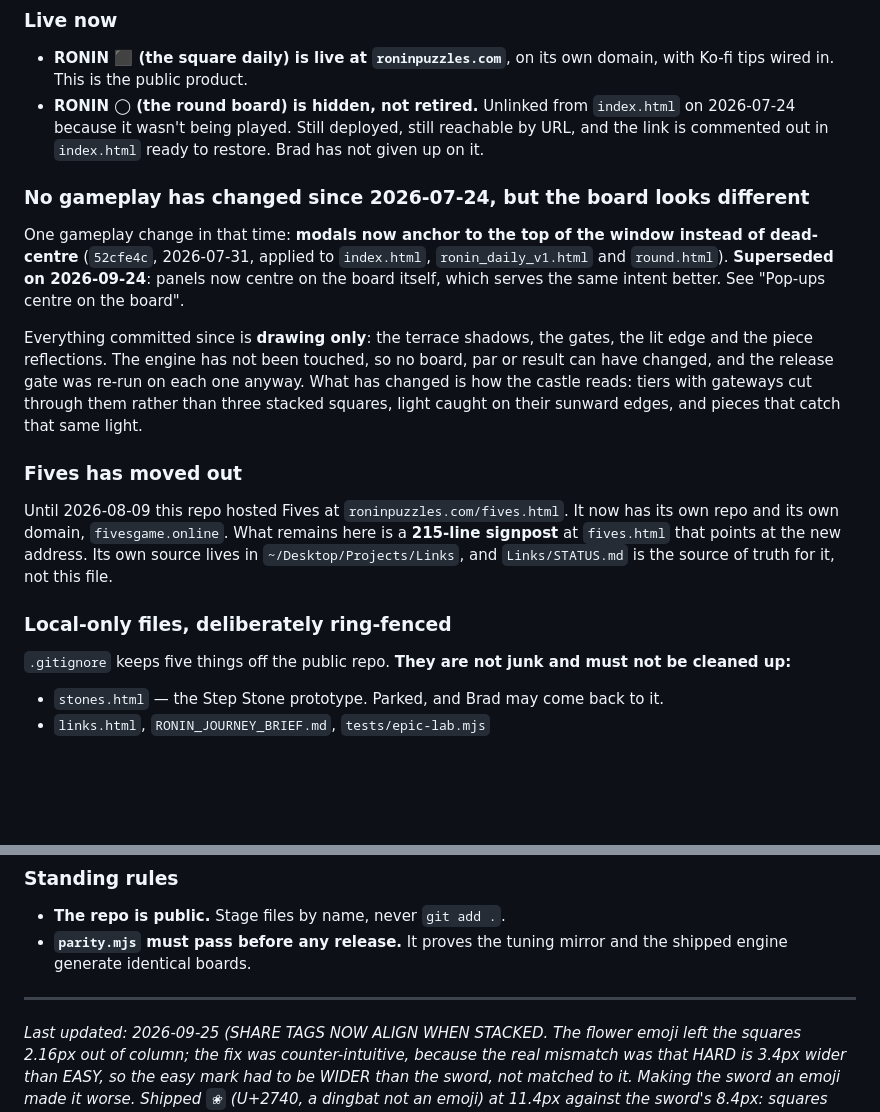
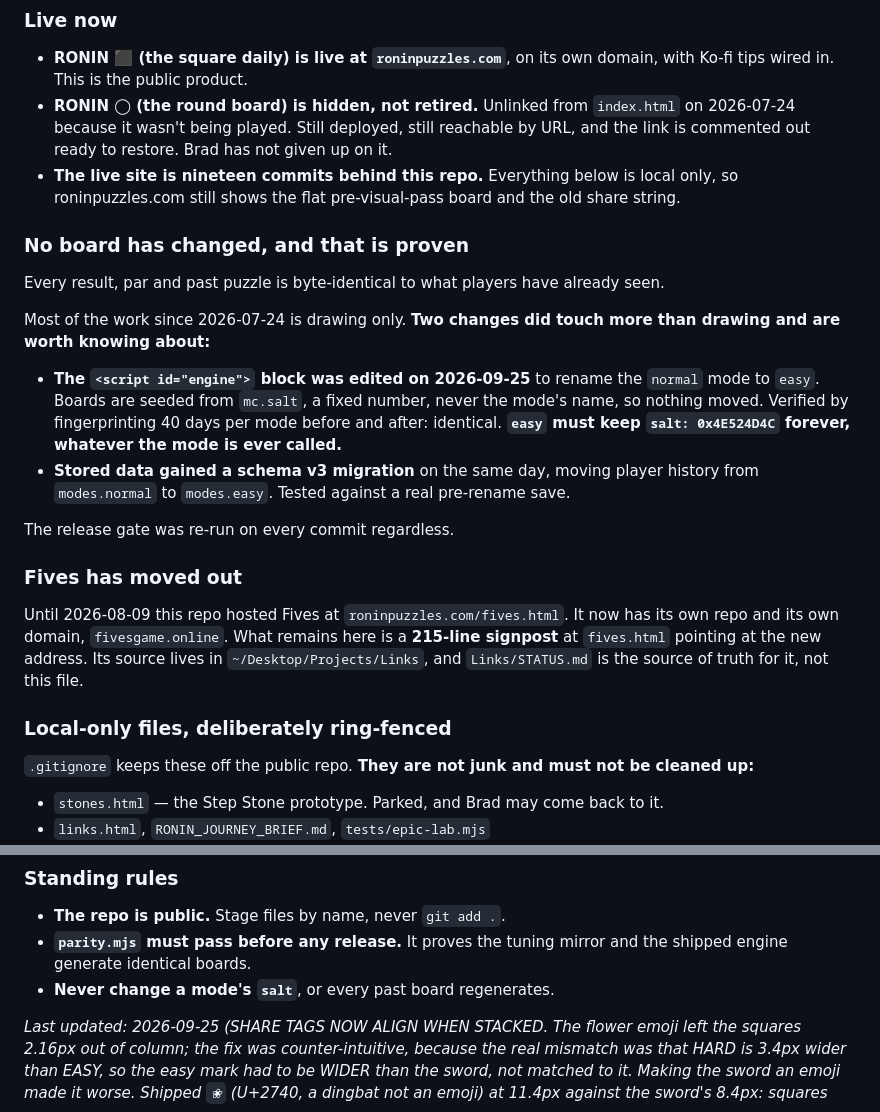
Before and after one commit to bradthecaveman/ronin-daily, a Markdown page: STATUS.md, 2 parts joined by grey strips. Drawn GitHub-style; blank space fills up the shorter version.

```diff
--- a/STATUS.md
+++ b/STATUS.md
@@ -12,33 +12,38 @@ Read this block first. Everything below it is history, kept in full.
 
 - **RONIN ⬛ (the square daily) is live at `roninpuzzles.com`**, on its own domain, with Ko-fi
   tips wired in. This is the public product.
-- **RONIN ◯ (the round board) is hidden, not retired.** Unlinked from `index.html` on 2026-07-24
-  because it wasn't being played. Still deployed, still reachable by URL, and the link is
-  commented out in `index.html` ready to restore. Brad has not given up on it.
-
-### No gameplay has changed since 2026-07-24, but the board looks different
-
-One gameplay change in that time: **modals now anchor to the top of the window instead of
-dead-centre** (`52cfe4c`, 2026-07-31, applied to `index.html`, `ronin_daily_v1.html` and
-`round.html`). **Superseded on 2026-09-24**: panels now centre on the board itself, which
-serves the same intent better. See "Pop-ups centre on the board".
-
-Everything committed since is **drawing only**: the terrace shadows, the gates, the lit edge
-and the piece reflections. The engine has not been touched, so no board, par or result can
-have changed, and the release gate was re-run on each one anyway. What has changed is how the
-castle reads: tiers with gateways cut through them rather than three stacked squares, light
-caught on their sunward edges, and pieces that catch that same light.
+- **RONIN ◯ (the round board) is hidden, not retired.** Unlinked from `index.html` on
+  2026-07-24 because it wasn't being played. Still deployed, still reachable by URL, and the
+  link is commented out ready to restore. Brad has not given up on it.
+- **The live site is nineteen commits behind this repo.** Everything below is local only, so
+  roninpuzzles.com still shows the flat pre-visual-pass board and the old share string.
+
+### No board has changed, and that is proven
+
+Every result, par and past puzzle is byte-identical to what players have already seen.
+
+Most of the work since 2026-07-24 is drawing only. **Two changes did touch more than drawing
+and are worth knowing about:**
+
+- **The `<script id="engine">` block was edited on 2026-09-25** to rename the `normal` mode to
+  `easy`. Boards are seeded from `mc.salt`, a fixed number, never the mode's name, so nothing
+  moved. Verified by fingerprinting 40 days per mode before and after: identical.
+  **`easy` must keep `salt: 0x4E524D4C` forever, whatever the mode is ever called.**
+- **Stored data gained a schema v3 migration** on the same day, moving player history from
+  `modes.normal` to `modes.easy`. Tested against a real pre-rename save.
+
+The release gate was re-run on every commit regardless.
 
 ### Fives has moved out
 
 Until 2026-08-09 this repo hosted Fives at `roninpuzzles.com/fives.html`. It now has its own
 repo and its own domain, `fivesgame.online`. What remains here is a **215-line signpost** at
-`fives.html` that points at the new address. Its own source lives in `~/Desktop/Projects/Links`,
-and `Links/STATUS.md` is the source of truth for it, not this file.
+`fives.html` pointing at the new address. Its source lives in `~/Desktop/Projects/Links`, and
+`Links/STATUS.md` is the source of truth for it, not this file.
 
 ### Local-only files, deliberately ring-fenced
 
-`.gitignore` keeps five things off the public repo. **They are not junk and must not be cleaned up:**
+`.gitignore` keeps these off the public repo. **They are not junk and must not be cleaned up:**
 
 - `stones.html` — the Step Stone prototype. Parked, and Brad may come back to it.
 - `links.html`, `RONIN_JOURNEY_BRIEF.md`, `tests/epic-lab.mjs`
@@ -134,8 +119,7 @@ rather than being fixed piecemeal. Detail in the section below.
 - **The repo is public.** Stage files by name, never `git add .`.
 - **`parity.mjs` must pass before any release.** It proves the tuning mirror and the shipped
   engine generate identical boards.
-
----
+- **Never change a mode's `salt`**, or every past board regenerates.
 
 *Last updated: 2026-09-25 (SHARE TAGS NOW ALIGN WHEN STACKED. The flower emoji left the
 squares 2.16px out of column; the fix was counter-intuitive, because the real mismatch was that
```
Also changed, not shown: other parts of STATUS.md (+66 -84 lines).
